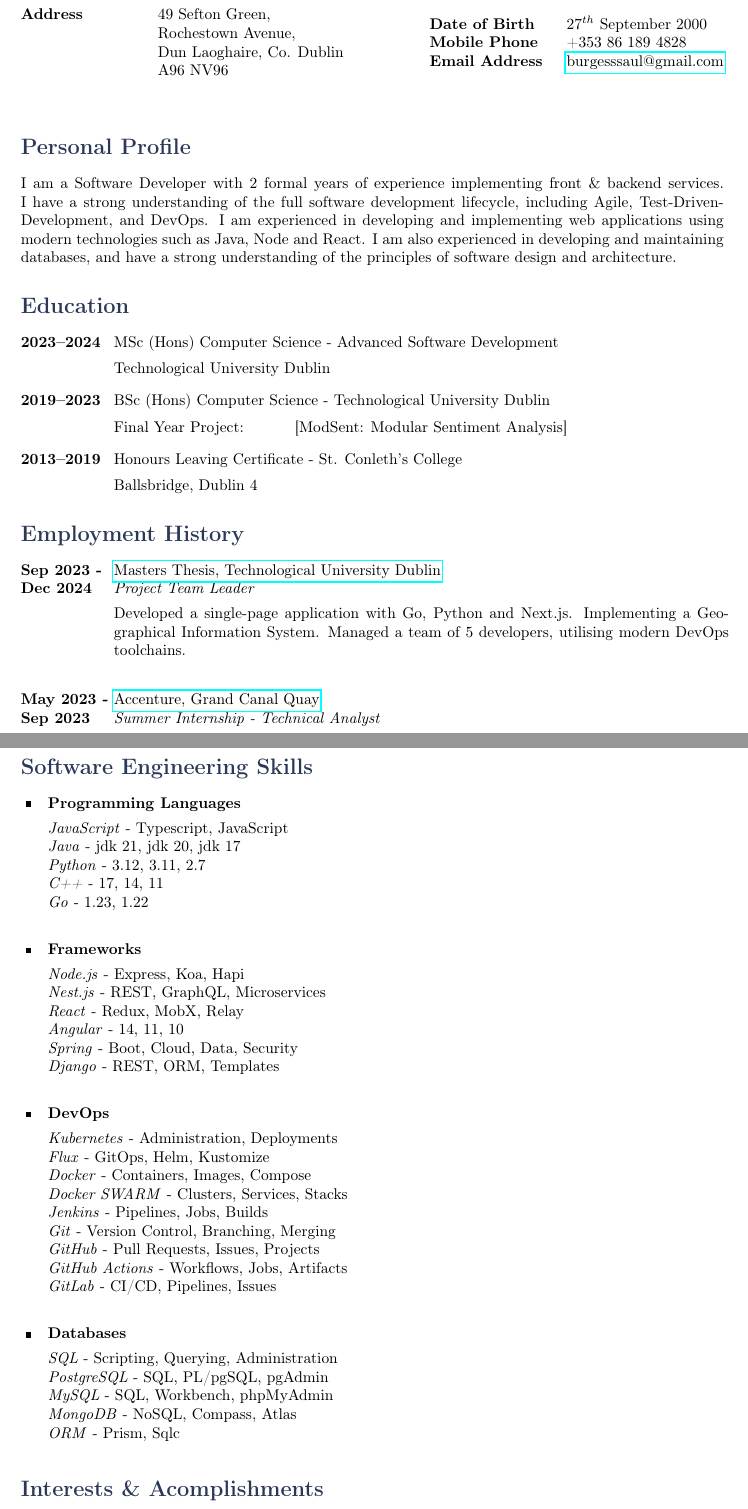
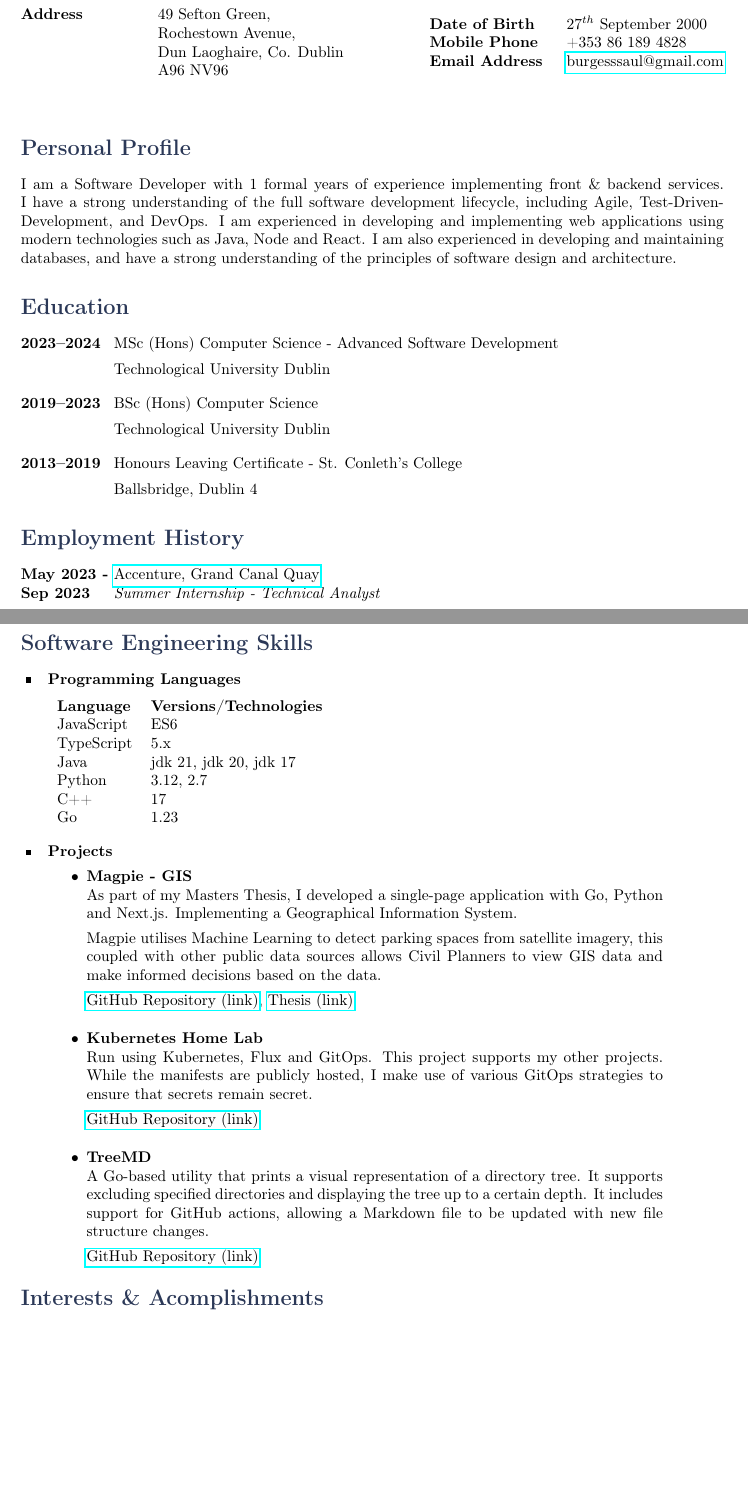
Before and after one commit to 1Solon/cv, a LaTeX CV (cv.tex): two parts of pages 1 and 2 of 2, joined at a grey line, cut so that both start at the same text, the shorter picture padded with empty space. Compiled offline with pdfLaTeX.

Commit message:
Adds cover letter and adds projects to CV

```diff
--- a/cv.tex
+++ b/cv.tex
@@ -53,7 +53,7 @@
 
 \section{Personal Profile}
 
-I am a Software Developer with 2 formal years of experience implementing front
+I am a Software Developer with 1 formal years of experience implementing front
 \& backend services. I have a strong understanding of the full software
 development lifecycle, including Agile, Test-Driven-Development, and DevOps. I
 am experienced in developing and implementing web applications using modern
@@ -73,9 +73,7 @@ Development\\[5pt]
 
 %------------------------------------------------
 
-\tabbedblock{ \bf{2019--2023} \> BSc (Hons) Computer Science - Technological
-University Dublin \\[5pt]
-\>\+
+\tabbedblock{ \bf{2019--2023} \> BSc (Hons) Computer Science \\[5pt]
 % \bf{Modules Completed:} \\
 % \textbullet Software Development, \textbullet Databases, \textbullet Human
 % Computer Interaction, \textbullet Microprocessors, \\
@@ -85,7 +83,7 @@ University Dublin \\[5pt]
 % DevOps, SysInfra \\
 % Advanced Security, Machinen Learning, Distributed Systems, Systems Integration
 % \\
-Final Year Project: \> [ModSent: Modular Sentiment Analysis] }
+\>\+ Technological University Dublin }
 
 %------------------------------------------------
 
@@ -98,13 +96,6 @@ Final Year Project: \> [ModSent: Modular Sentiment Analysis] }
 %----------------------------------------------------------------------------------------
 
 \section{Employment History}
-
-\job
-{Sep 2023 -}{Dec 2024} {Masters Thesis, Technological University Dublin}
-{https://github.com/2024-CMPU9010-GROUP-3/magpie} {Project Team Leader}
-{Developed a single-page application with Go, Python and Next.js. Implementing a
-Geographical Information System. Managed a team of 5 developers, utilising
-modern DevOps toolchains.}
 
 %------------------------------------------------
 
@@ -140,50 +131,58 @@ Financial Solutions)} {http://www.rockalltech.com} {Development \& Test Intern}
 %----------------------------------------------------------------------------------------
 %	IT/COMPUTING SKILLS SECTION
 %----------------------------------------------------------------------------------------
-
+\newpage
 \section{Software Engineering Skills}
 
 \skillgroup{Programming Languages}
-{ \textit{JavaScript} - Typescript, JavaScript\\
-    \textit{Java} - jdk 21, jdk 20, jdk 17\\
-    \textit{Python} - 3.12, 3.11, 2.7\\
-    \textit{C++} - 17, 14, 11\\
-    \textit{Go} - 1.23, 1.22\\
+{
+    \begin{tabular}{l l}
+        \textbf{Language} & \textbf{Versions/Technologies} \\
+        JavaScript & ES6 \\
+        TypeScript & 5.x \\
+        Java & jdk 21, jdk 20, jdk 17 \\
+        Python & 3.12, 2.7 \\
+        C++ & 17 \\
+        Go & 1.23 \\
+    \end{tabular}
 }
 
-%------------------------------------------------
+\skillgroup{Projects}{
+    \begin{itemize}
+        \item \textbf{Magpie - GIS} \\
+        As part of my Masters Thesis, I developed a single-page application with
+        Go, Python and Next.js. Implementing a Geographical Information System.
 
-\skillgroup{Frameworks}
-{ \textit{Node.js} - Express, Koa, Hapi\\
-    \textit{Nest.js} - REST, GraphQL, Microservices\\
-    \textit{React} - Redux, MobX, Relay\\
-    \textit{Angular} - 14, 11, 10\\
-    \textit{Spring} - Boot, Cloud, Data, Security\\
-    \textit{Django} - REST, ORM, Templates\\
+        Magpie utilises Machine Learning to detect parking spaces from satellite
+        imagery, this coupled with other public data sources allows Civil
+        Planners to view GIS data and make informed decisions based on the data.
+
+        \href{https://github.com/2024-CMPU9010-GROUP-3/magpie}{GitHub Repository
+        (link)},
+        \href{https://www.linkedin.com/in/saulburgess/details/featured/}{Thesis (link)}
+
+        \vspace{5pt}
+
+        \item \textbf{Kubernetes Home Lab} \\
+        Run using Kubernetes, Flux and GitOps. This project supports my other
+        projects. While the manifests are publicly hosted, I make use of various
+        GitOps strategies to ensure that secrets remain secret.
+
+        \href{https://github.com/1Solon/Home-Server-Configuration}{GitHub
+        Repository (link)}
+
+        \vspace{5pt}
+
+        \item \textbf{TreeMD} \\
+        A Go-based utility that prints a visual representation of a directory
+        tree. It supports excluding specified directories and displaying the
+        tree up to a certain depth. It includes support for GitHub actions,
+        allowing a Markdown file to be updated with new file structure changes.
+
+        \href{https://github.com/1Solon/treemd}{GitHub Repository (link)}
+    \end{itemize}
 }
 
-%------------------------------------------------
-
-\skillgroup{DevOps}
-{ \textit{Kubernetes} - Administration, Deployments\\
-    \textit{Flux} - GitOps, Helm, Kustomize\\
-    \textit{Docker} - Containers, Images, Compose\\
-    \textit{Docker SWARM} - Clusters, Services, Stacks\\
-    \textit{Jenkins} - Pipelines, Jobs, Builds\\
-    \textit{Git} - Version Control, Branching, Merging\\
-    \textit{GitHub} - Pull Requests, Issues, Projects\\
-    \textit{GitHub Actions} - Workflows, Jobs, Artifacts\\
-    \textit{GitLab} - CI/CD, Pipelines, Issues\\
-
-}
-
-\skillgroup{Databases}
-{ \textit{SQL} - Scripting, Querying, Administration\\
-    \textit{PostgreSQL} - SQL, PL/pgSQL, pgAdmin\\
-    \textit{MySQL} - SQL, Workbench, phpMyAdmin\\
-    \textit{MongoDB} - NoSQL, Compass, Atlas\\
-    \textit{ORM} - Prism, Sqlc\\
-}
 
 %----------------------------------------------------------------------------------------
 %	INTERESTS SECTION
```
Also changed, not shown: cover_letter.tex (added, +64 -0 lines).
